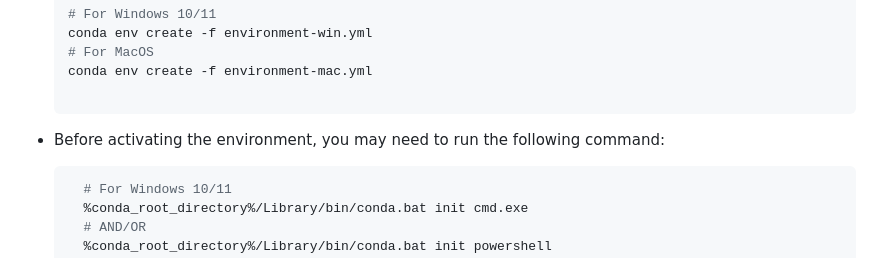
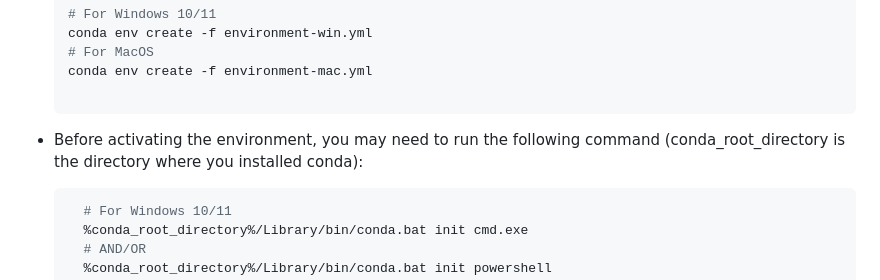
Before and after one commit to kaoutarell/Concordia_Campus_Guide, a Markdown page: README.md, the part around the change. Rendered like a GitHub page.

````diff
--- a/README.md
+++ b/README.md
@@ -91,7 +91,7 @@ To set up and run the project locally, follow the instructions below.
   conda env create -f environment-mac.yml
 
   ```
-- Before activating the environment, you may need to run the following command:
+- Before activating the environment, you may need to run the following command (conda_root_directory is the directory where you installed conda):
 
   ```bash
     # For Windows 10/11
````
